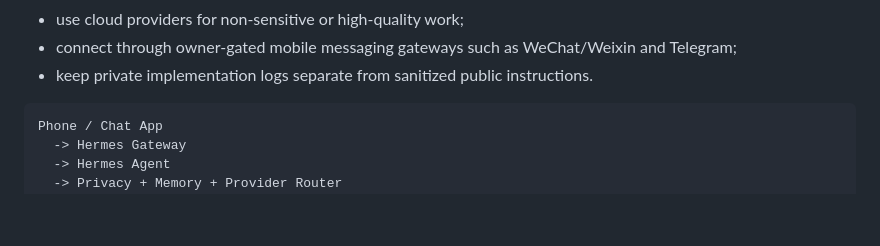
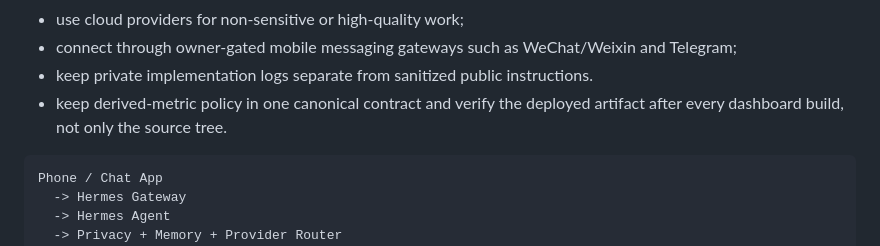
Before and after one commit to Wenyeezy/hermes-personal-assistant-template, a Markdown page: README.md, the part around the change. GitHub-like rendering; blank space fills up the shorter version.

Commit message:
docs: guard calibrated activity contracts

````diff
--- a/README.md
+++ b/README.md
@@ -20,6 +20,8 @@ The goal is to build a system that can:
 - connect through owner-gated mobile messaging gateways such as WeChat/Weixin
   and Telegram;
 - keep private implementation logs separate from sanitized public instructions.
+- keep derived-metric policy in one canonical contract and verify the deployed
+  artifact after every dashboard build, not only the source tree.
 
 ```text
 Phone / Chat App
````
Also changed, not shown: docs/current-state-log.md (+10 -0 lines), docs/health-dashboard-workflow.md (+34 -3 lines).
